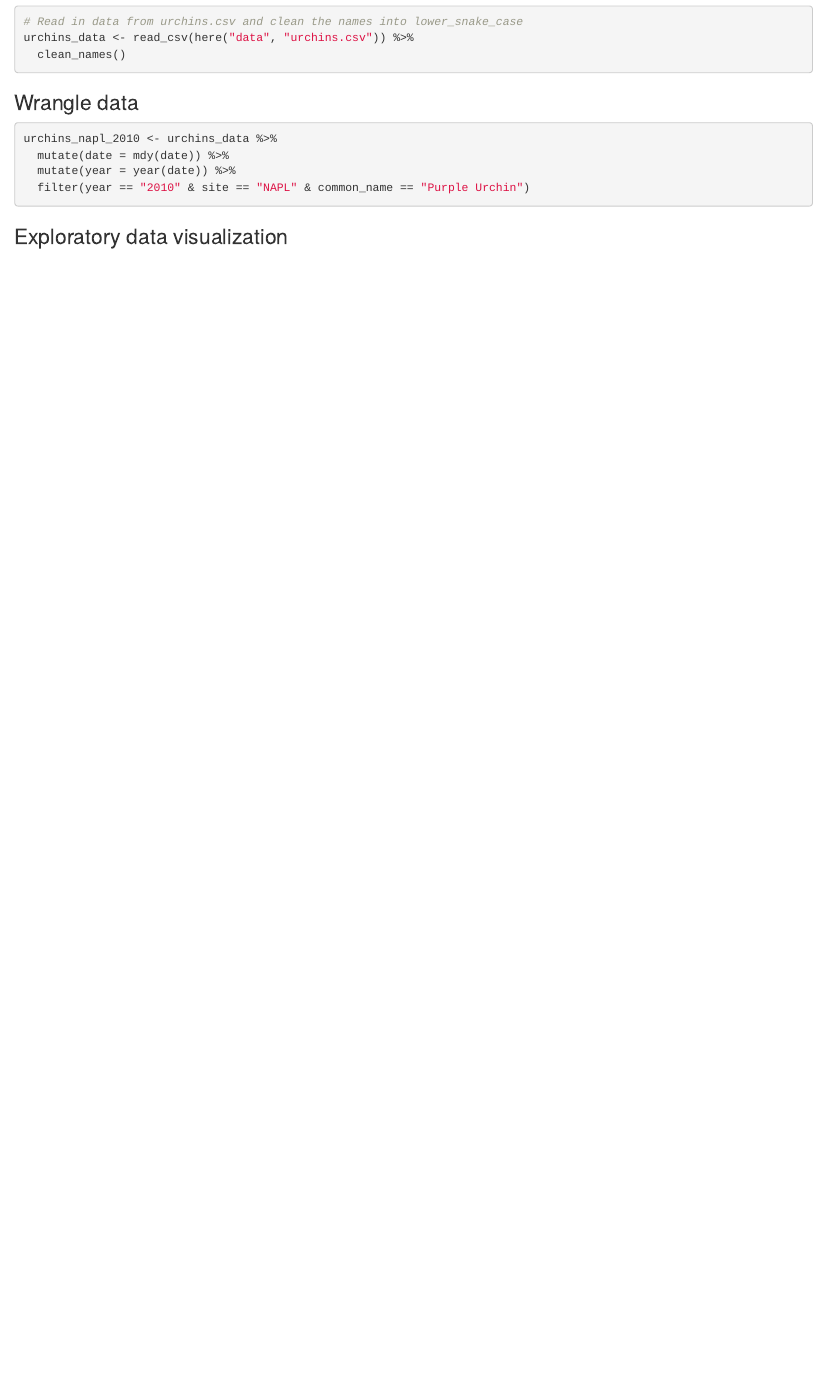
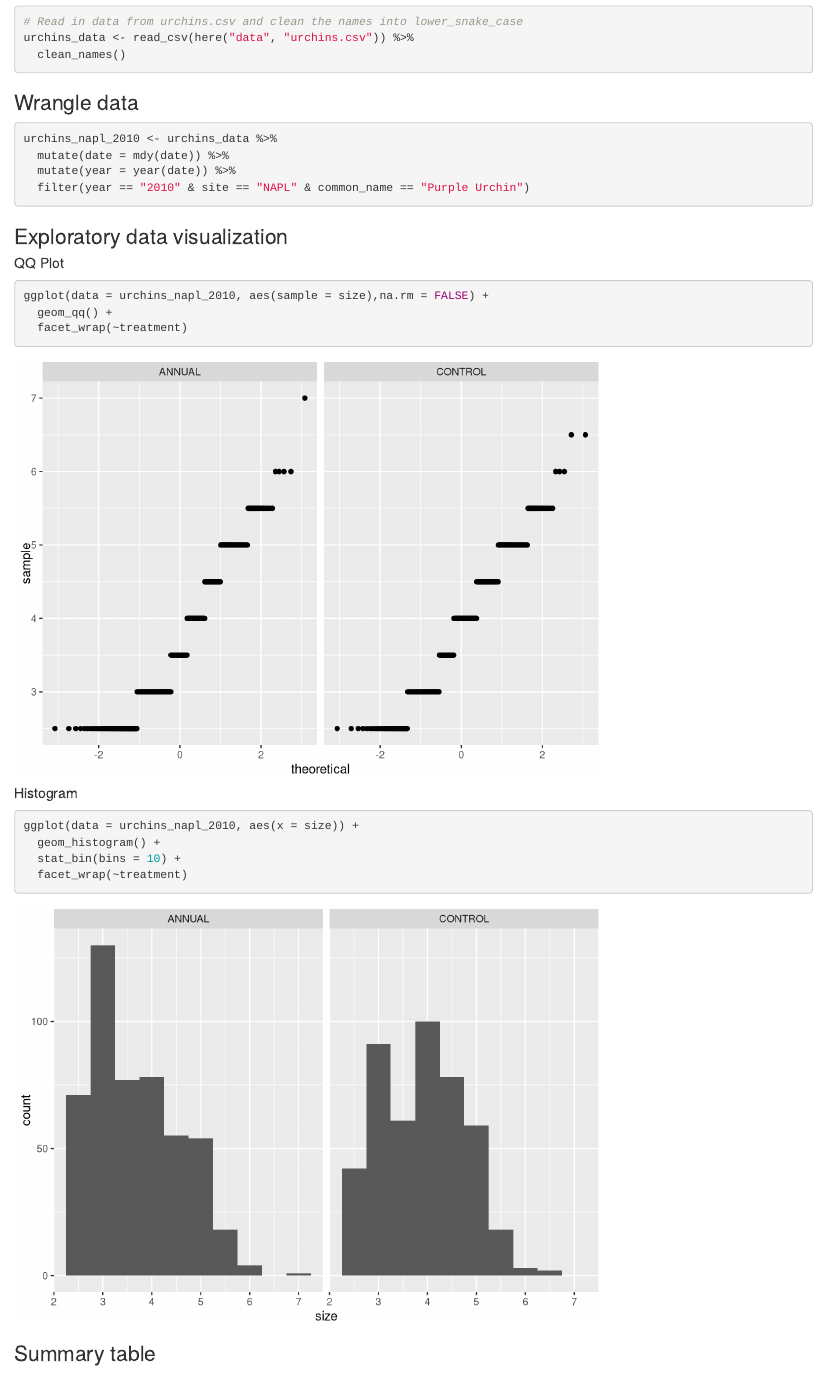
Before and after one commit to laurenaceae/a3-task3-task4-lh, an R Markdown document (code/a3_task4_lauren_harris.Rmd): the page in a window 1100 px wide, from 470 px down. Rendered offline with R 4.5, knitr and Pandoc, with nearby package versions; column names are cleaned by a stand-in for the janitor package; common packages that the code uses without loading them are loaded.

Commit message:
plots finished (but ugly)

````diff
--- a/code/a3_task4_lauren_harris.Rmd
+++ b/code/a3_task4_lauren_harris.Rmd
@@ -35,6 +35,21 @@ urchins_napl_2010 <- urchins_data %>%
 ```
 
 ### Exploratory data visualization
+
+##### QQ Plot
+```{r}
+ggplot(data = urchins_napl_2010, aes(sample = size),na.rm = FALSE) +
+  geom_qq() +
+  facet_wrap(~treatment)
+```
+##### Histogram
+```{r}
+ggplot(data = urchins_napl_2010, aes(x = size)) +
+  geom_histogram() +
+  stat_bin(bins = 10) +
+  facet_wrap(~treatment)
+```
+### Summary table
 ```{r}
 
 ```
````
